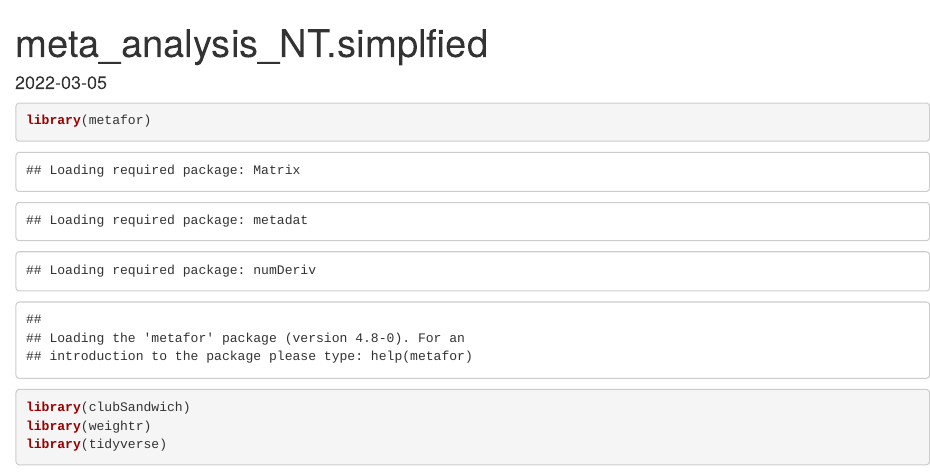
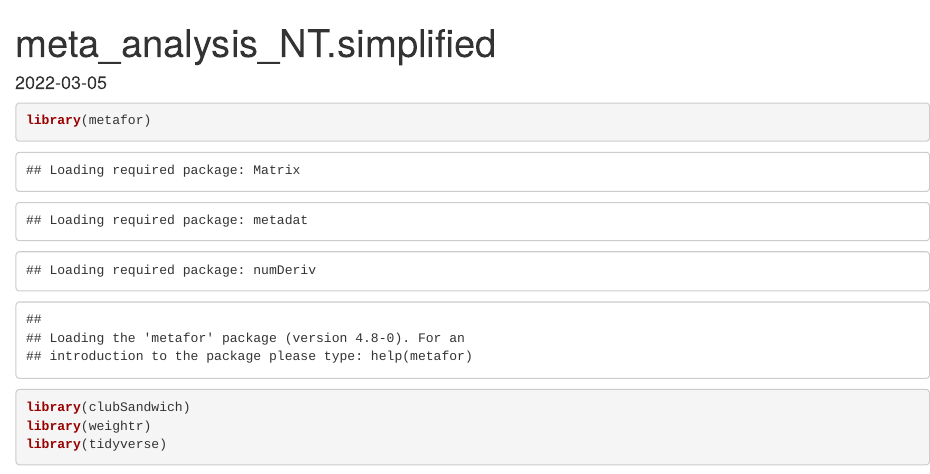
Before and after one commit to smakie/meta_anaysis_NT.simplified, an R Markdown document (meta_analysis_NT.simplfied.Rmd): the page in a window 1100 px wide, from its top. Rendered offline with R 4.5, knitr and Pandoc, with nearby package versions; code that draws random numbers runs with fixed seeds of ours; some code elsewhere in the file could not run offline.

Commit message:
Update meta_analysis_NT.simplfied.Rmd

```diff
--- a/meta_analysis_NT.simplfied.Rmd
+++ b/meta_analysis_NT.simplfied.Rmd
@@ -1,5 +1,5 @@
 ---
-title: "meta_analysis_NT.simplfied"
+title: "meta_analysis_NT.simplified"
 output: html_document
 date: '2022-03-05'
 ---
```
